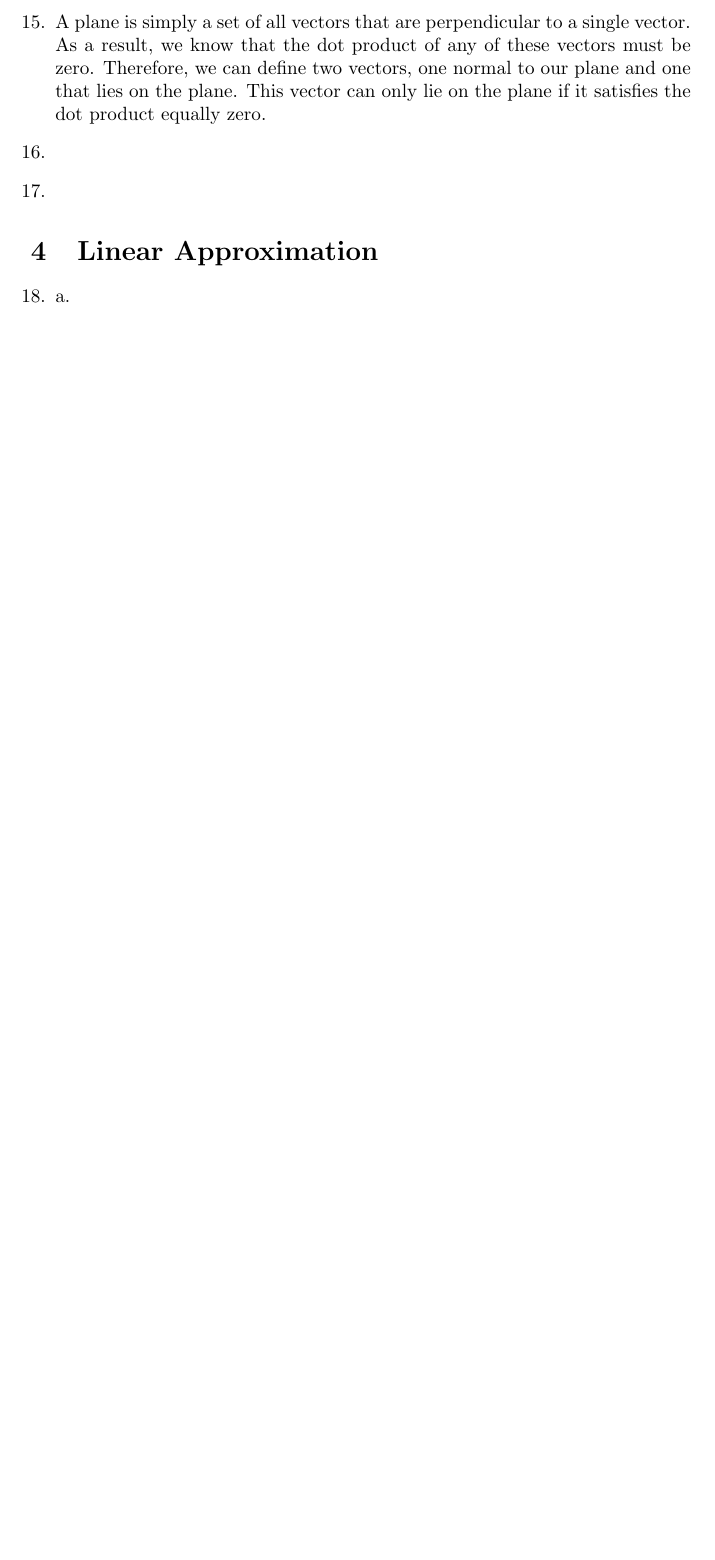
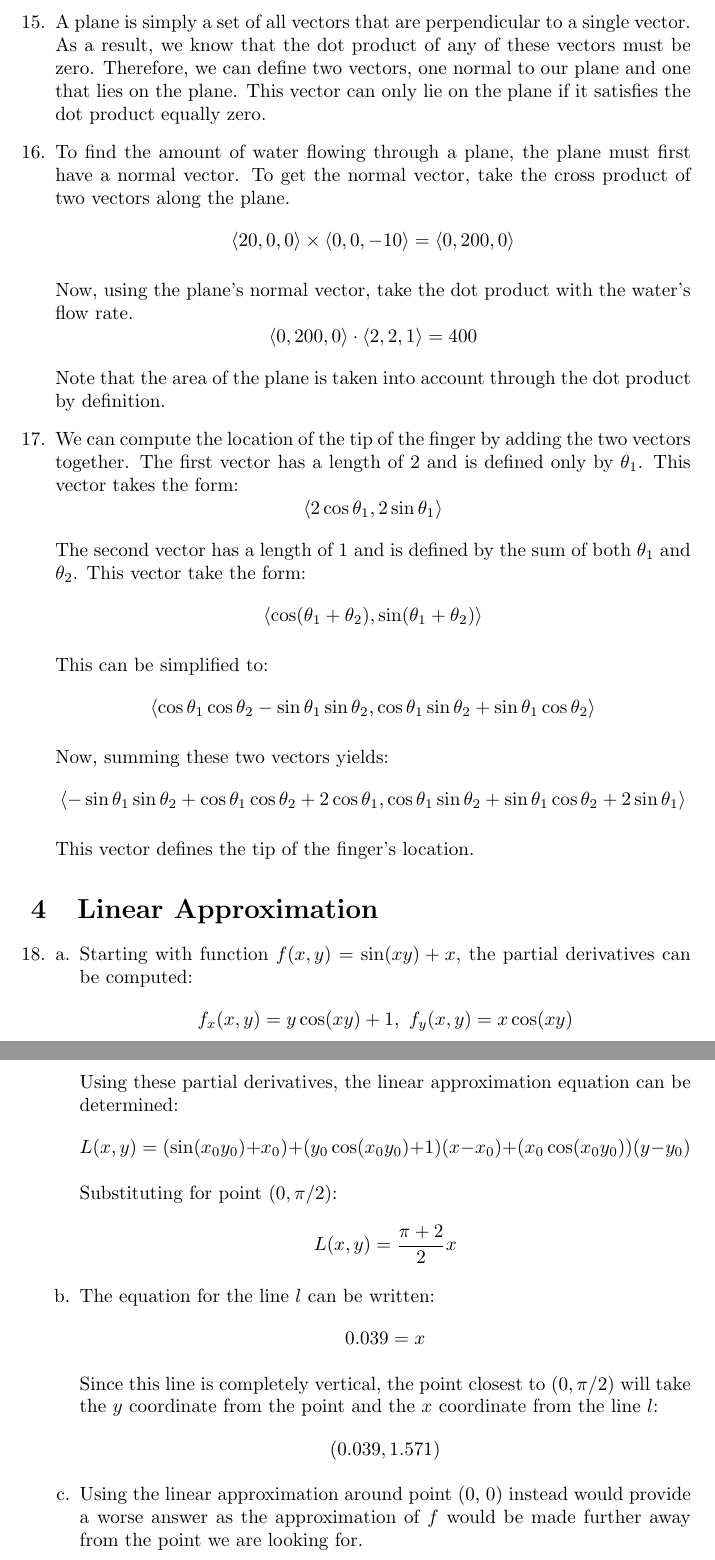
Before and after one commit to RobertDurfee/Notes, a LaTeX problem sheet (17-18S/18.02/Problem Set/2/PS2.tex): part of page 8 of 8 before the commit and two parts of pages 8 and 9 of 9 after it, the two joined at a grey line, cut so that both start at the same text, the shorter picture padded with empty space. Compiled offline with pdfLaTeX.

Commit message:
Completed 18.02 Problem Set 2.

```diff
--- a/17-18S/18.02/Problem Set/2/PS2.tex
+++ b/17-18S/18.02/Problem Set/2/PS2.tex
@@ -288,8 +290,40 @@
     our plane and one that lies on the plane. This vector can only lie on the
     plane if it satisfies the dot product equally zero.
 
-  \item
-  \item
+  \item To find the amount of water flowing through a plane, the plane must
+    first have a normal vector. To get the normal vector, take the cross product
+    of two vectors along the plane.
+    $$ \langle 20, 0, 0 \rangle \times \langle 0, 0, -10 \rangle = \langle 0,
+    200, 0 \rangle$$
+
+    Now, using the plane's normal vector, take the dot product with the water's
+    flow rate.
+    $$ \langle 0, 200, 0 \rangle \cdot \langle 2, 2, 1 \rangle = 400$$
+
+    Note that the area of the plane is taken into account through the dot
+    product by definition.
+
+  \item We can compute the location of the tip of the finger by adding the two
+    vectors together. The first vector has a length of $2$ and is defined only
+    by $\theta_{1}$. This vector takes the form:
+    $$ \langle 2 \cos \theta_{1}, 2 \sin \theta_{1} \rangle $$
+
+    The second vector has a length of $1$ and is defined by the sum of both
+    $\theta_{1}$ and $\theta_{2}$. This vector take the form:
+    $$ \langle \cos(\theta_{1} + \theta_{2}), \sin(\theta_{1} + \theta_{2})
+    \rangle $$
+
+    This can be simplified to:
+    $$ \langle \cos \theta_{1} \cos \theta_{2} - \sin \theta_{1} \sin
+    \theta_{2}, \cos \theta_{1} \sin \theta_{2} + \sin \theta_{1} \cos
+    \theta_{2} \rangle $$
+
+    Now, summing these two vectors yields:
+    $$ \langle - \sin \theta_{1} \sin \theta_{2} + \cos \theta_{1} \cos \theta_{2} + 2
+    \cos \theta_{1}, \cos \theta_{1} \sin \theta_{2} + \sin \theta_{1} \cos
+    \theta_{2} + 2 \sin \theta_{1} \rangle $$
+
+    This vector defines the tip of the finger's location.
 \end{enumerate}
 
 \section{Linear Approximation}
@@ -297,10 +331,31 @@
 \begin{enumerate}[1.]
   \setcounter{enumi}{17}
   \item \begin{enumerate}[a.]
-      \item
-      \item
-      \item
-    \end{enumerate}
+    \item Starting with function $f(x, y) = \sin (x y) + x$, the partial
+      derivatives can be computed:
+      $$ f_{x}(x, y) = y \cos (x y) + 1,\ f_{y}(x, y) = x \cos (x y) $$
+
+      Using these partial derivatives, the linear approximation equation can be
+      determined:
+      $$ L(x, y) = (\sin (x_{0} y_{0}) + x_{0}) + (y_{0} \cos(x_{0} y_{0}) +
+      1)(x - x_{0}) + (x_{0} \cos(x_{0} y_{0}))(y - y_{0})$$
+
+      Substituting for point $(0, \pi / 2)$:
+      $$ L(x, y) = \frac{ \pi + 2 }{ 2 } x $$
+
+    \item The equation for the line $l$ can be written:
+      $$ 0.039 = x $$
+
+      Since this line is completely vertical, the point closest to $(0, \pi /
+      2)$ will take the $y$ coordinate from the point and the $x$ coordinate
+      from the line $l$:
+      $$ (0.039, 1.571) $$
+
+    \item Using the linear approximation around point (0, 0) instead would
+      provide a worse answer as the approximation of $f$ would be made further
+      away from the point we are looking for.
+
+  \end{enumerate}
 \end{enumerate}
 
 \end{document}
```
Also changed, not shown: 17-18S/18.02/Problem Set/2/PS2.tex (4 more changed lines).
